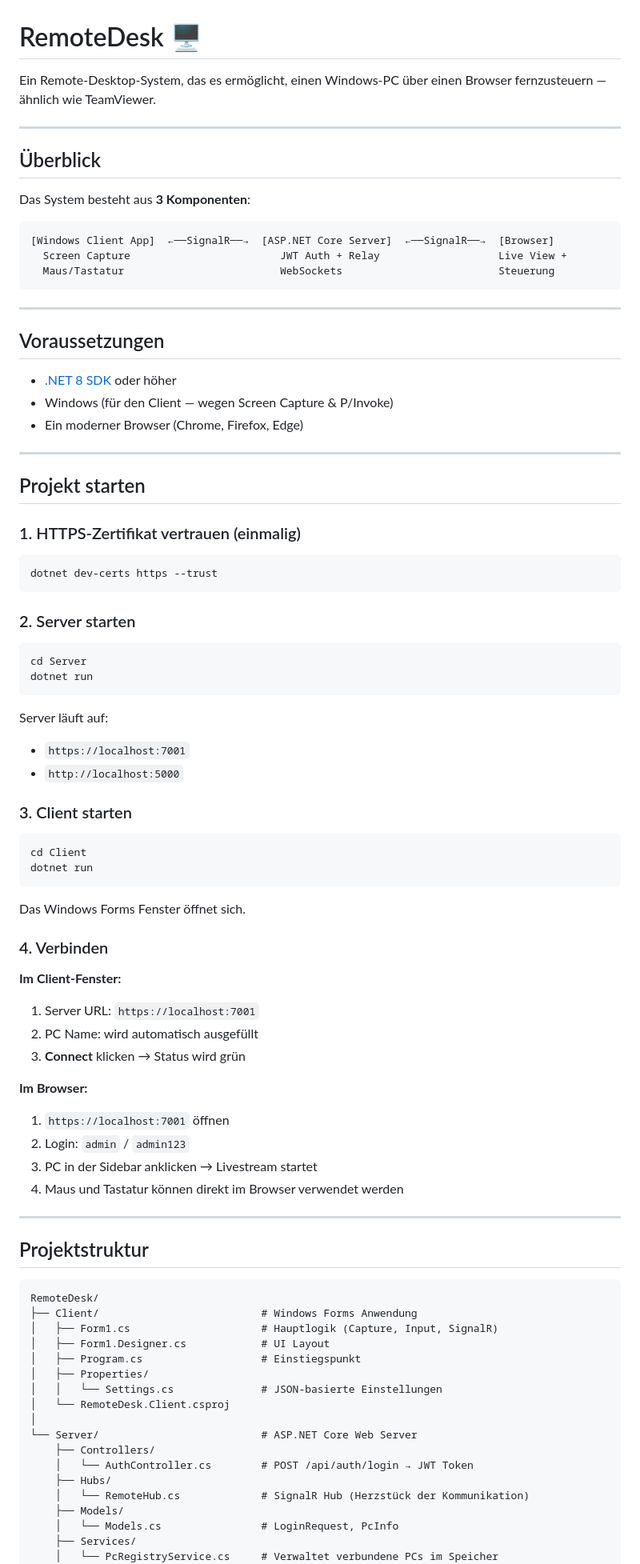
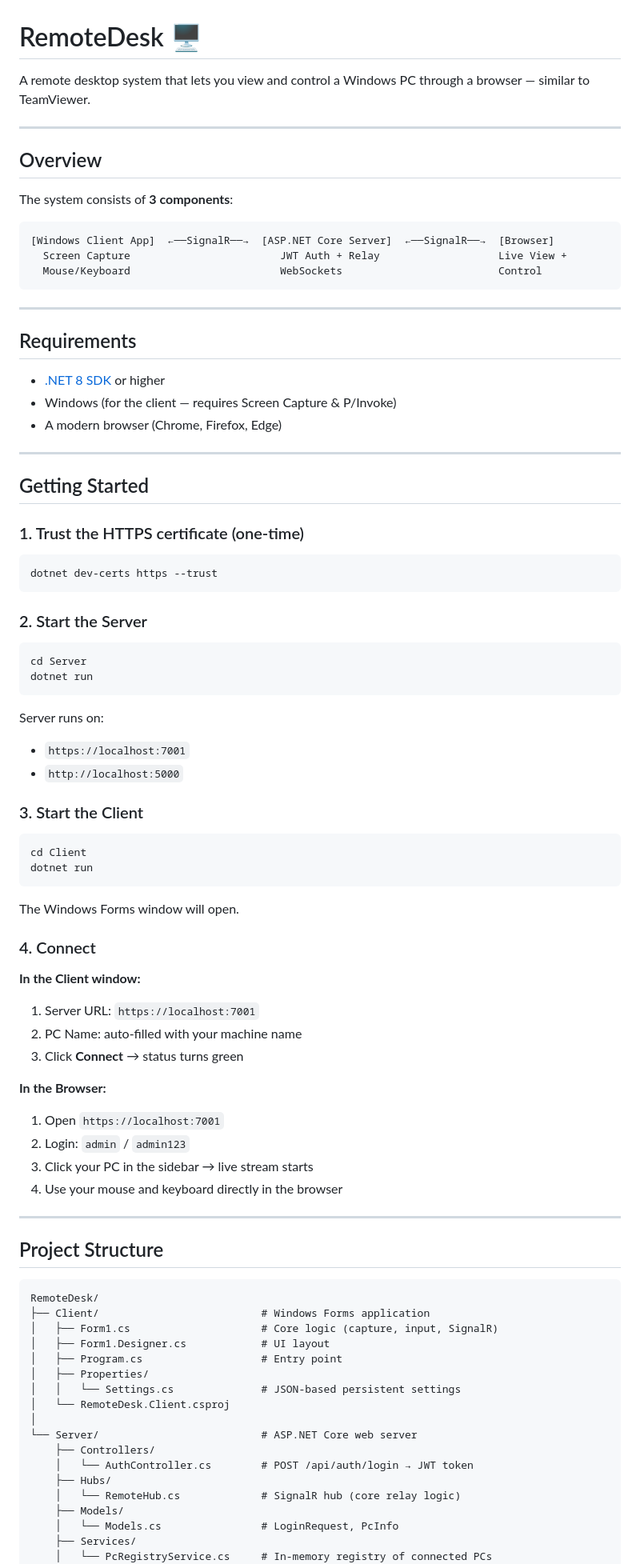
Before and after one commit to pfurpass/RemoteDesk, a Markdown page: README.md, the part around one of its changes. Shown at 80% size. GitHub-like rendering.

````diff
--- a/README.md
+++ b/README.md
@@ -1,91 +1,91 @@
 # RemoteDesk 🖥️
 
-Ein Remote-Desktop-System, das es ermöglicht, einen Windows-PC über einen Browser fernzusteuern — ähnlich wie TeamViewer.
+A remote desktop system that lets you view and control a Windows PC through a browser — similar to TeamViewer.
 
 ---
 
-## Überblick
+## Overview
 
-Das System besteht aus **3 Komponenten**:
+The system consists of **3 components**:
 
 ```
 [Windows Client App]  ←──SignalR──→  [ASP.NET Core Server]  ←──SignalR──→  [Browser]
   Screen Capture                        JWT Auth + Relay                   Live View +
-  Maus/Tastatur                         WebSockets                         Steuerung
+  Mouse/Keyboard                        WebSockets                         Control
 ```
 
 ---
 
-## Voraussetzungen
+## Requirements
 
-- [.NET 8 SDK](https://dotnet.microsoft.com/download) oder höher
-- Windows (für den Client — wegen Screen Capture & P/Invoke)
-- Ein moderner Browser (Chrome, Firefox, Edge)
+- [.NET 8 SDK](https://dotnet.microsoft.com/download) or higher
+- Windows (for the client — requires Screen Capture & P/Invoke)
+- A modern browser (Chrome, Firefox, Edge)
 
 ---
 
-## Projekt starten
+## Getting Started
 
-### 1. HTTPS-Zertifikat vertrauen (einmalig)
+### 1. Trust the HTTPS certificate (one-time)
 
 ```bash
 dotnet dev-certs https --trust
 ```
 
-### 2. Server starten
+### 2. Start the Server
 
 ```bash
 cd Server
 dotnet run
 ```
 
-Server läuft auf:
+Server runs on:
 - `https://localhost:7001`
 - `http://localhost:5000`
 
-### 3. Client starten
+### 3. Start the Client
 
 ```bash
 cd Client
 dotnet run
 ```
 
-Das Windows Forms Fenster öffnet sich.
+The Windows Forms window will open.
 
-### 4. Verbinden
+### 4. Connect
 
-**Im Client-Fenster:**
+**In the Client window:**
 1. Server URL: `https://localhost:7001`
-2. PC Name: wird automatisch ausgefüllt
-3. **Connect** klicken → Status wird grün
+2. PC Name: auto-filled with your machine name
+3. Click **Connect** → status turns green
 
-**Im Browser:**
-1. `https://localhost:7001` öffnen
+**In the Browser:**
+1. Open `https://localhost:7001`
 2. Login: `admin` / `admin123`
-3. PC in der Sidebar anklicken → Livestream startet
-4. Maus und Tastatur können direkt im Browser verwendet werden
+3. Click your PC in the sidebar → live stream starts
+4. Use your mouse and keyboard directly in the browser
 
 ---
 
-## Projektstruktur
+## Project Structure
 
 ```
 RemoteDesk/
-├── Client/                          # Windows Forms Anwendung
-│   ├── Form1.cs                     # Hauptlogik (Capture, Input, SignalR)
-│   ├── Form1.Designer.cs            # UI Layout
-│   ├── Program.cs                   # Einstiegspunkt
+├── Client/                          # Windows Forms application
+│   ├── Form1.cs                     # Core logic (capture, input, SignalR)
+│   ├── Form1.Designer.cs            # UI layout
+│   ├── Program.cs                   # Entry point
 │   ├── Properties/
-│   │   └── Settings.cs              # JSON-basierte Einstellungen
+│   │   └── Settings.cs              # JSON-based persistent settings
 │   └── RemoteDesk.Client.csproj
 │
-└── Server/                          # ASP.NET Core Web Server
+└── Server/                          # ASP.NET Core web server
     ├── Controllers/
-    │   └── AuthController.cs        # POST /api/auth/login → JWT Token
+    │   └── AuthController.cs        # POST /api/auth/login → JWT token
     ├── Hubs/
-    │   └── RemoteHub.cs             # SignalR Hub (Herzstück der Kommunikation)
+    │   └── RemoteHub.cs             # SignalR hub (core relay logic)
     ├── Models/
     │   └── Models.cs                # LoginRequest, PcInfo
     ├── Services/
-    │   └── PcRegistryService.cs     # Verwaltet verbundene PCs im Speicher
+    │   └── PcRegistryService.cs     # In-memory registry of connected PCs
     ├── wwwroot/
````
Also changed, not shown: other parts of README.md (+66 -50 lines).
